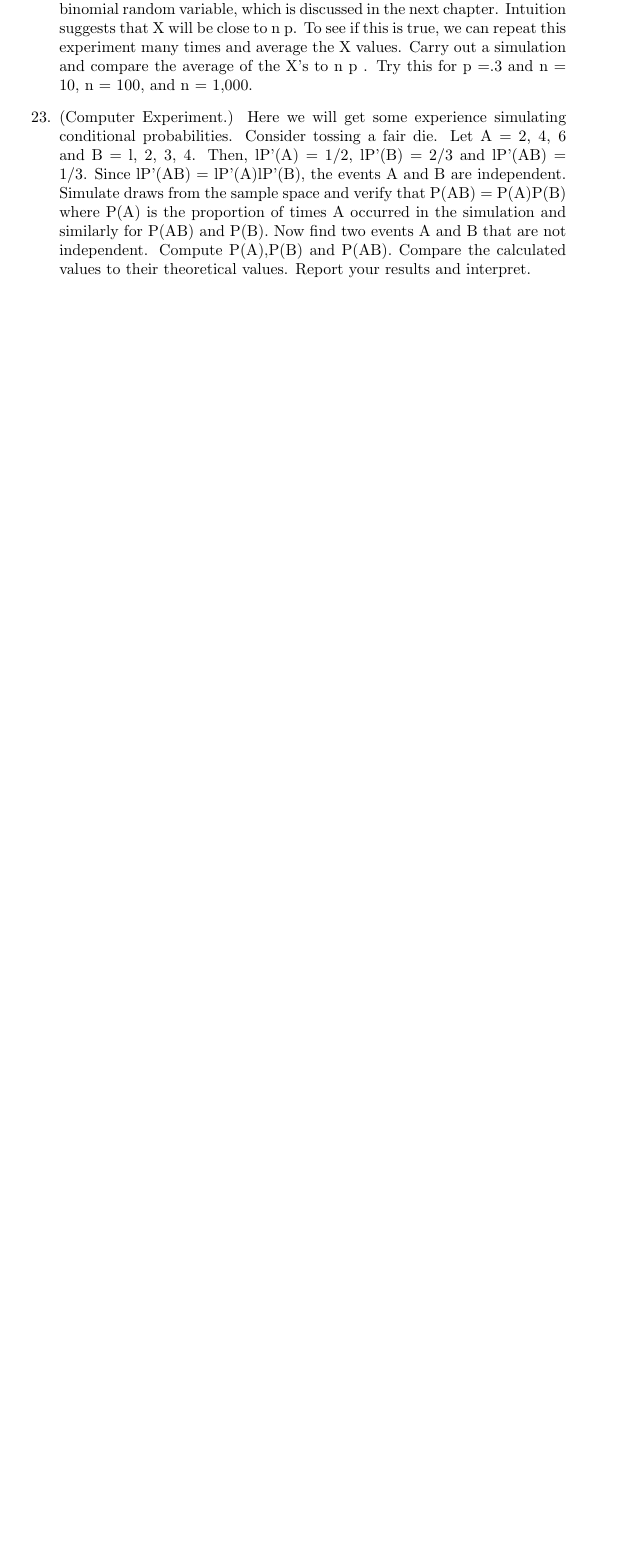
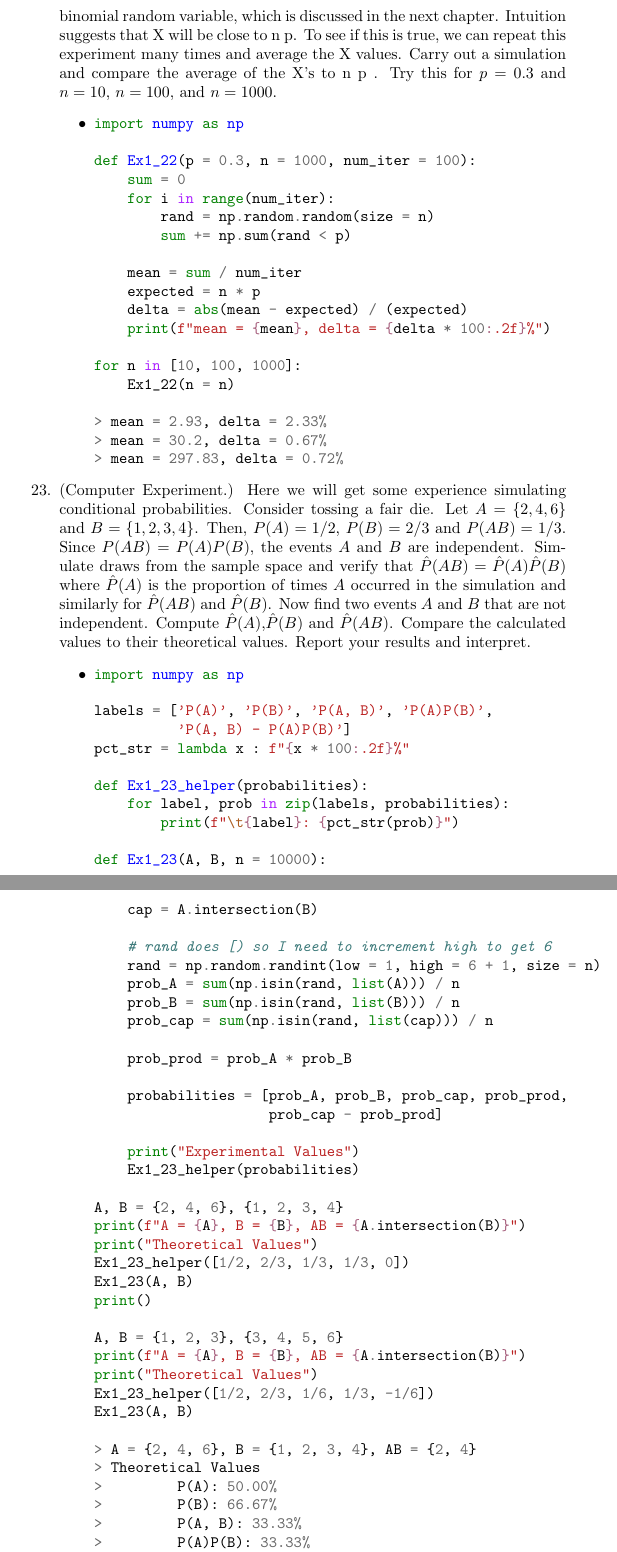
Before and after one commit to Daniel-Sinkin/Research-and-Development, a LaTeX problem sheet (Wasserman-Statistics/Exercises.tex): part of page 6 of 6 before the commit and two parts of pages 7 and 8 of 9 after it, the two joined at a grey line, cut so that both start at the same text, the shorter picture padded with empty space. Compiled offline with pdfLaTeX.

Commit message:
Continued work on stat book, finished programming exercises in the first chapter

```diff
--- a/Wasserman-Statistics/Exercises.tex
+++ b/Wasserman-Statistics/Exercises.tex
@@ -152,6 +152,3 @@
 	\item
 	\item
 	\item
-	\item (Computer Experiment.) Suppose a coin has probability P of falling heads up. If we flip the coin many times, we would expect the proportion of heads to be near p. We will make this formal later. Take P = .3 and n = 1,000 and simulate n coin flips. Plot the proportion of heads as a function of n. Repeat for P = .03.
-	\item (Computer Experiment.) Suppose we flip a coin n times and let P denote the probability of heads. Let X be the number of heads. We call X a binomial random variable, which is discussed in the next chapter. Intuition suggests that X will be close to n p. To see if this is true, we can repeat this experiment many times and average the X values. Carry out a simulation and compare the average of the X's to n p . Try this for p =.3 and n = 10, n = 100, and n = 1,000.
-	\item (Computer Experiment.) Here we will get some experience simulating conditional probabilities. Consider tossing a fair die. Let A = {2, 4, 6} and B = {l, 2, 3, 4}. Then, lP'(A) = 1/2, lP'(B) = 2/3 and lP'(AB) = 1/3. Since lP'(AB) = lP'(A)lP'(B), the events A and B are independent. Simulate draws from the sample space and verify that P(AB) = P(A)P(B) where P(A) is the proportion of times A occurred in the simulation and similarly for P(AB) and P(B). Now find two events A and B that are not independent. Compute P(A),P(B) and P(AB). Compare the calculated values to their theoretical values. Report your results and interpret.
@@ -157,0 +159,6 @@
+import numpy as np
+import matplotlib.pyplot as plt
+import math
+
+def Ex1_21(p = 0.3, n = 1000, draw = True, save = False):
+    rand = np.random.random(size = 1000)
@@ -158,3 +190,101 @@
+	\item (Computer Experiment.) Suppose we flip a coin n times and let P denote the probability of heads. Let X be the number of heads. We call X a binomial random variable, which is discussed in the next chapter. Intuition suggests that X will be close to n p. To see if this is true, we can repeat this experiment many times and average the X values. Carry out a simulation and compare the average of the X's to n p . Try this for $p = 0.3$ and $n = 10$, $n = 100$, and $n = 1000$.
+		\begin{itemize}
+			\item
+\begin{minted}{python}
+import numpy as np
+
+def Ex1_22(p = 0.3, n = 1000, num_iter = 100):
+    sum = 0
+    for i in range(num_iter):
+        rand = np.random.random(size = n)
+        sum += np.sum(rand < p)
+
+    mean = sum / num_iter
+    expected = n * p
+    delta = abs(mean - expected) / (expected)
+    print(f"mean = {mean}, delta = {delta * 100:.2f}%")
+
+for n in [10, 100, 1000]:
+    Ex1_22(n = n)
+
+> mean = 2.93, delta = 2.33%
+> mean = 30.2, delta = 0.67%
+> mean = 297.83, delta = 0.72%
+\end{minted}
+		\end{itemize}
+	\item (Computer Experiment.) Here we will get some experience simulating conditional probabilities. Consider tossing a fair die. Let $A = \{2, 4, 6\}$ and $B = \{1, 2, 3, 4\}$. Then, $P(A) = 1/2$, $P(B) = 2/3$ and $P(AB) = 1/3$. Since $P(AB) = P(A)P(B)$, the events $A$ and $B$ are independent. Simulate draws from the sample space and verify that $\hat{P}(AB) = \hat{P}(A)\hat{P}(B)$ where $\hat{P}(A)$ is the proportion of times $A$ occurred in the simulation and similarly for $\hat{P}(AB)$ and $\hat{P}(B)$. Now find two events $A$ and $B$ that are not independent. Compute $\hat{P}(A)$,$\hat{P}(B)$ and $\hat{P}(AB)$. Compare the calculated values to their theoretical values. Report your results and interpret.
+	\begin{itemize}
+		\item
+\begin{minted}{python}
+import numpy as np
+
+labels = ['P(A)', 'P(B)', 'P(A, B)', 'P(A)P(B)',
+          'P(A, B) - P(A)P(B)']
+pct_str = lambda x : f"{x * 100:.2f}%"
+
+def Ex1_23_helper(probabilities):
+    for label, prob in zip(labels, probabilities):
+        print(f"\t{label}: {pct_str(prob)}")
+
+def Ex1_23(A, B, n = 10000):
+    cap = A.intersection(B)
+
+    # rand does [) so I need to increment high to get 6
+    rand = np.random.randint(low = 1, high = 6 + 1, size = n)
+    prob_A = sum(np.isin(rand, list(A))) / n
+    prob_B = sum(np.isin(rand, list(B))) / n
+    prob_cap = sum(np.isin(rand, list(cap))) / n
+
+    prob_prod = prob_A * prob_B
+
+    probabilities = [prob_A, prob_B, prob_cap, prob_prod,
+                     prob_cap - prob_prod]
+
+    print("Experimental Values")
+    Ex1_23_helper(probabilities)
+
+A, B = {2, 4, 6}, {1, 2, 3, 4}
+print(f"A = {A}, B = {B}, AB = {A.intersection(B)}")
+print("Theoretical Values")
+Ex1_23_helper([1/2, 2/3, 1/3, 1/3, 0])
+Ex1_23(A, B)
+print()
+
+A, B = {1, 2, 3}, {3, 4, 5, 6}
+print(f"A = {A}, B = {B}, AB = {A.intersection(B)}")
+print("Theoretical Values")
+Ex1_23_helper([1/2, 2/3, 1/6, 1/3, -1/6])
+Ex1_23(A, B)
+
+> A = {2, 4, 6}, B = {1, 2, 3, 4}, AB = {2, 4}
+> Theoretical Values
+> 	P(A): 50.00%
+> 	P(B): 66.67%
+> 	P(A, B): 33.33%
+> 	P(A)P(B): 33.33%
+> 	P(A, B) - P(A)P(B): 0.00%
+> Experimental Values
+> 	P(A): 50.18%
+> 	P(B): 67.42%
+> 	P(A, B): 33.70%
+> 	P(A)P(B): 33.83%
+> 	P(A, B) - P(A)P(B): -0.13%
+>
+> A = {1, 2, 3}, B = {3, 4, 5, 6}, AB = {3}
+> Theoretical Values
+> 	P(A): 50.00%
+> 	P(B): 66.67%
+> 	P(A, B): 16.67%
+> 	P(A)P(B): 33.33%
+> 	P(A, B) - P(A)P(B): -16.67%
+> Experimental Values
+> 	P(A): 50.20%
+> 	P(B): 66.30%
+> 	P(A, B): 16.50%
+> 	P(A)P(B): 33.28%
+> 	P(A, B) - P(A)P(B): -16.78%
+\end{minted}
+		\end{itemize}
 \end{enumerate}
 
 \section{Random Variables}
```
Also changed, not shown: Wasserman-Statistics/1-Probability/Ex1_21-30pct_1000.png (added), Wasserman-Statistics/1-Probability/Ex1_21-3pct_1000.png (added), Wasserman-Statistics/Exercises.pdf, Wasserman-Statistics/Exercises.tex (29 more changed lines), 2 other files.
